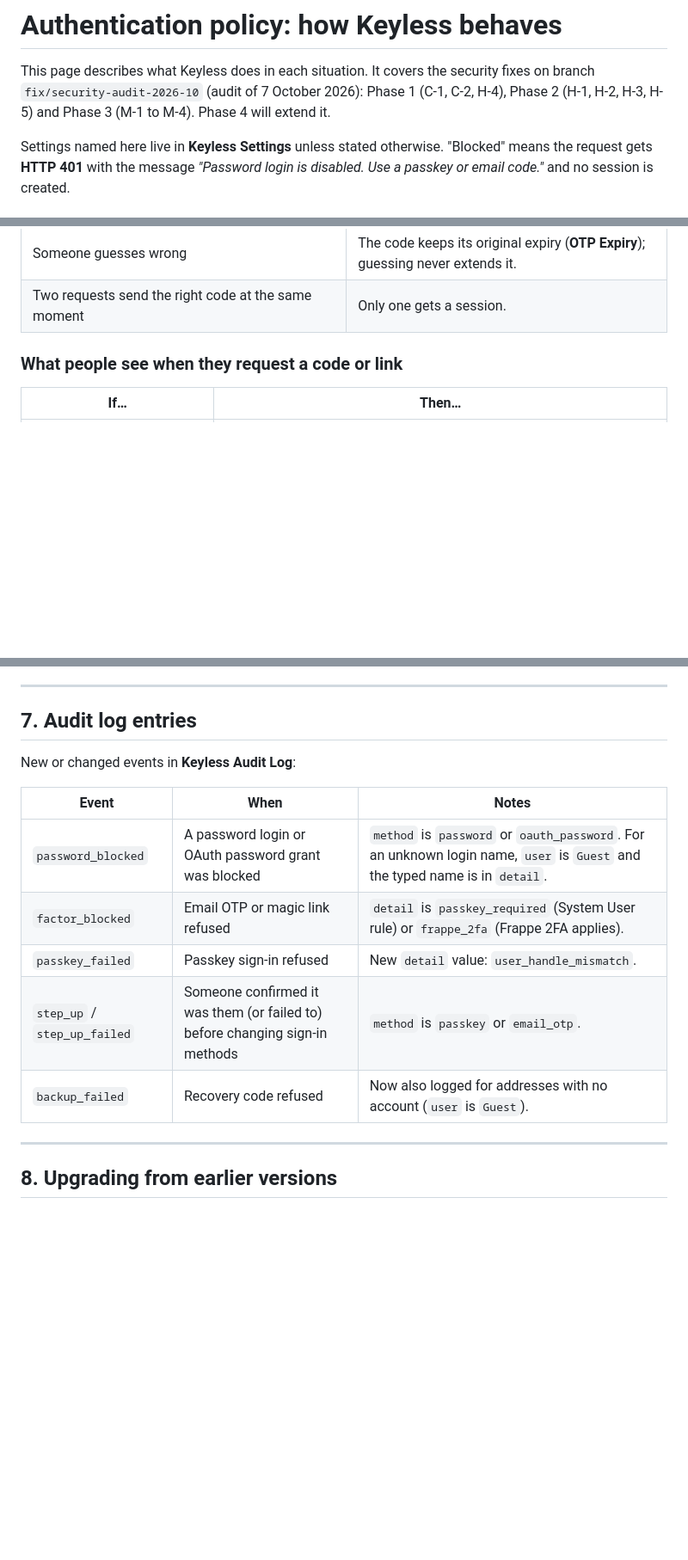
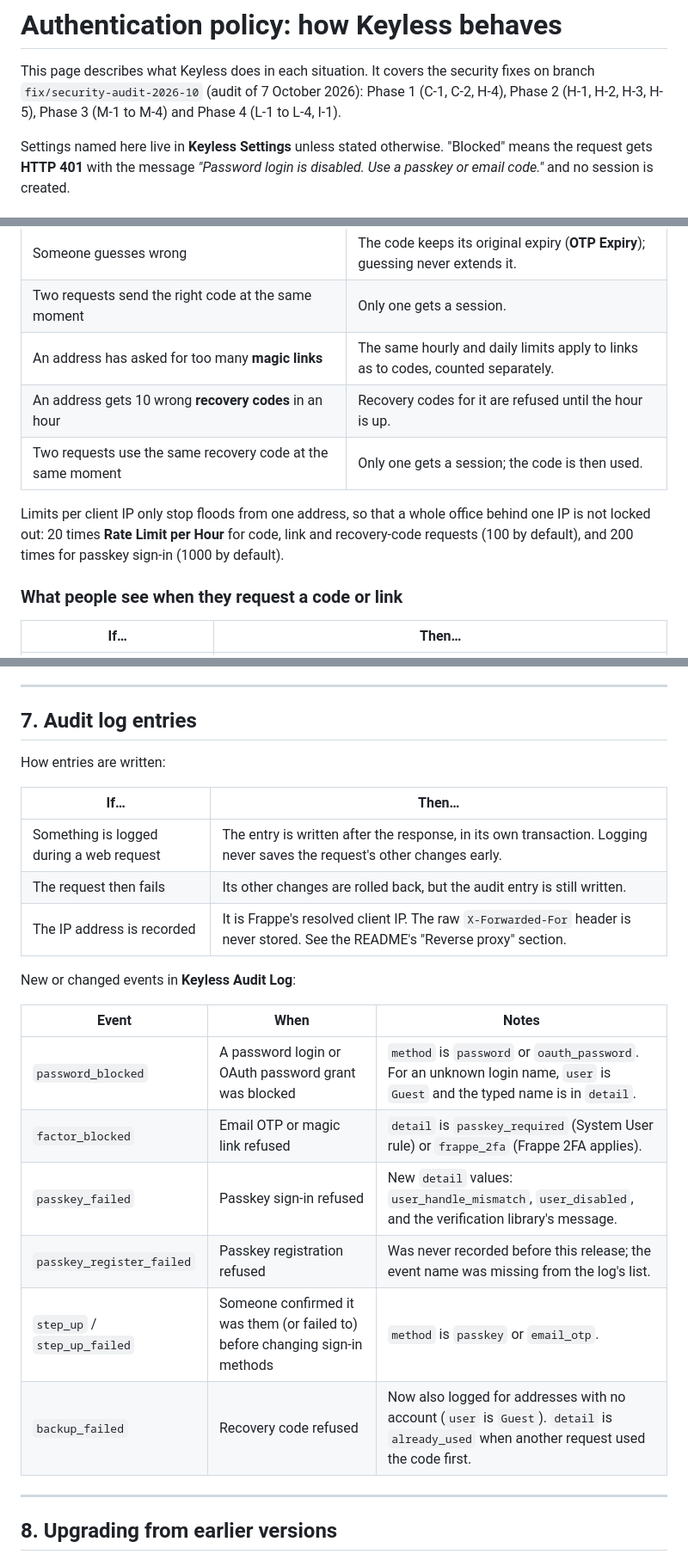
Before and after one commit to grynn-in/keyless, a Markdown page: docs/authentication-policy.md, 3 parts joined by grey strips. Shown at 86% size. Rendered like a GitHub page; blank space fills up the shorter version.

Commit message:
docs: extend authentication policy for Phase 4 fixes
Cover recovery-code races and per-account limits (L-1, L-2), raised
per-IP limits, generic passkey errors (L-3), how audit entries are
written and which IP they record (L-4), and the encryption_key
requirement and disabled-user check (I-1), with upgrade notes.

```diff
--- a/docs/authentication-policy.md
+++ b/docs/authentication-policy.md
@@ -2,7 +2,7 @@
 
 This page describes what Keyless does in each situation. It covers the
 security fixes on branch `fix/security-audit-2026-10` (audit of 7 October 2026):
-Phase 1 (C-1, C-2, H-4), Phase 2 (H-1, H-2, H-3, H-5) and Phase 3 (M-1 to M-4). Phase 4 will extend it.
+Phase 1 (C-1, C-2, H-4), Phase 2 (H-1, H-2, H-3, H-5), Phase 3 (M-1 to M-4) and Phase 4 (L-1 to L-4, I-1).
 
 Settings named here live in **Keyless Settings** unless stated otherwise.
 "Blocked" means the request gets **HTTP 401** with the message
@@ -132,6 +132,13 @@ reveal nothing. Hitting a limit gives HTTP 429, *"Too many attempts. Try again l
 | An account makes twice **Max OTP Attempts** wrong guesses in an hour, across all its codes | Every code for it is refused until the hour is up. Requesting a new code does not reset this. |
 | Someone guesses wrong | The code keeps its original expiry (**OTP Expiry**); guessing never extends it. |
 | Two requests send the right code at the same moment | Only one gets a session. |
+| An address has asked for too many **magic links** | The same hourly and daily limits apply to links as to codes, counted separately. |
+| An address gets 10 wrong **recovery codes** in an hour | Recovery codes for it are refused until the hour is up. |
+| Two requests use the same recovery code at the same moment | Only one gets a session; the code is then used. |
+
+Limits per client IP only stop floods from one address, so that a whole office behind one
+IP is not locked out: 20 times **Rate Limit per Hour** for code, link and recovery-code
+requests (100 by default), and 200 times for passkey sign-in (1000 by default).
 
 ### What people see when they request a code or link
 
@@ -274,15 +283,24 @@ Password (break-glass), Hide User Enumeration, and User Verification = required.
 
 ## 7. Audit log entries
 
+How entries are written:
+
+| If… | Then… |
+|---|---|
+| Something is logged during a web request | The entry is written after the response, in its own transaction. Logging never saves the request's other changes early. |
+| The request then fails | Its other changes are rolled back, but the audit entry is still written. |
+| The IP address is recorded | It is Frappe's resolved client IP. The raw `X-Forwarded-For` header is never stored. See the README's "Reverse proxy" section. |
+
 New or changed events in **Keyless Audit Log**:
 
 | Event | When | Notes |
 |---|---|---|
 | `password_blocked` | A password login or OAuth password grant was blocked | `method` is `password` or `oauth_password`. For an unknown login name, `user` is `Guest` and the typed name is in `detail`. |
 | `factor_blocked` | Email OTP or magic link refused | `detail` is `passkey_required` (System User rule) or `frappe_2fa` (Frappe 2FA applies). |
-| `passkey_failed` | Passkey sign-in refused | New `detail` value: `user_handle_mismatch`. |
+| `passkey_failed` | Passkey sign-in refused | New `detail` values: `user_handle_mismatch`, `user_disabled`, and the verification library's message. |
+| `passkey_register_failed` | Passkey registration refused | Was never recorded before this release; the event name was missing from the log's list. |
 | `step_up` / `step_up_failed` | Someone confirmed it was them (or failed to) before changing sign-in methods | `method` is `passkey` or `email_otp`. |
-| `backup_failed` | Recovery code refused | Now also logged for addresses with no account (`user` is `Guest`). |
+| `backup_failed` | Recovery code refused | Now also logged for addresses with no account (`user` is `Guest`). `detail` is `already_used` when another request used the code first. |
 
 ---
 
```
Also changed, not shown: other parts of docs/authentication-policy.md (+5 -0 lines).
